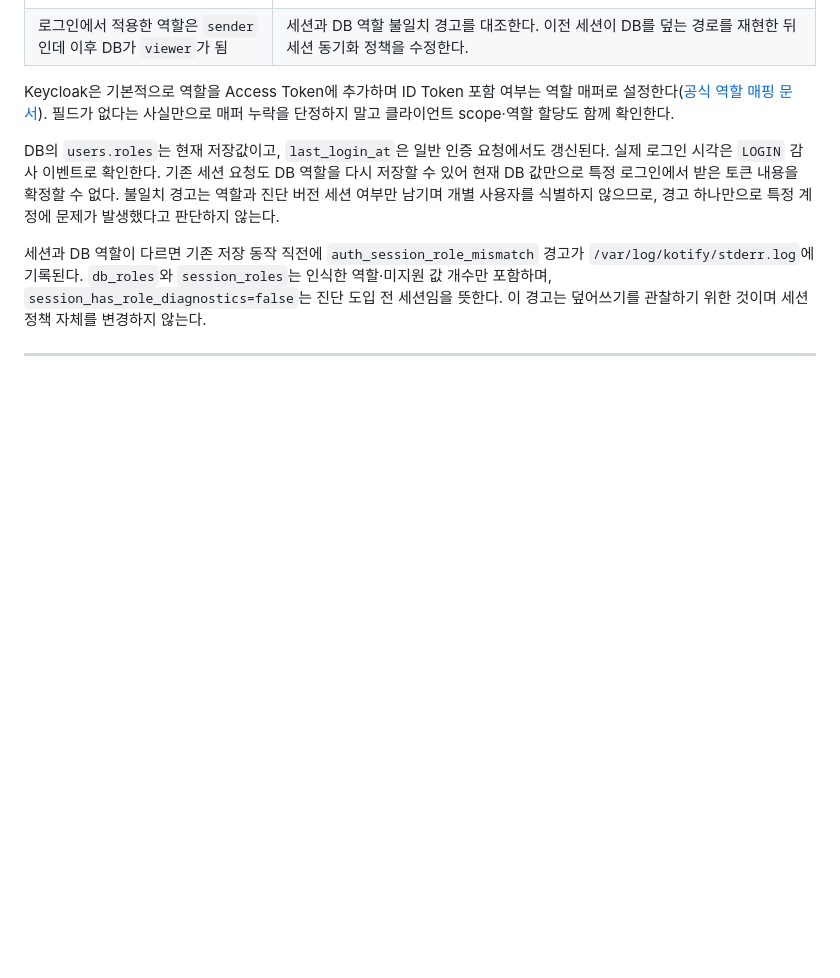
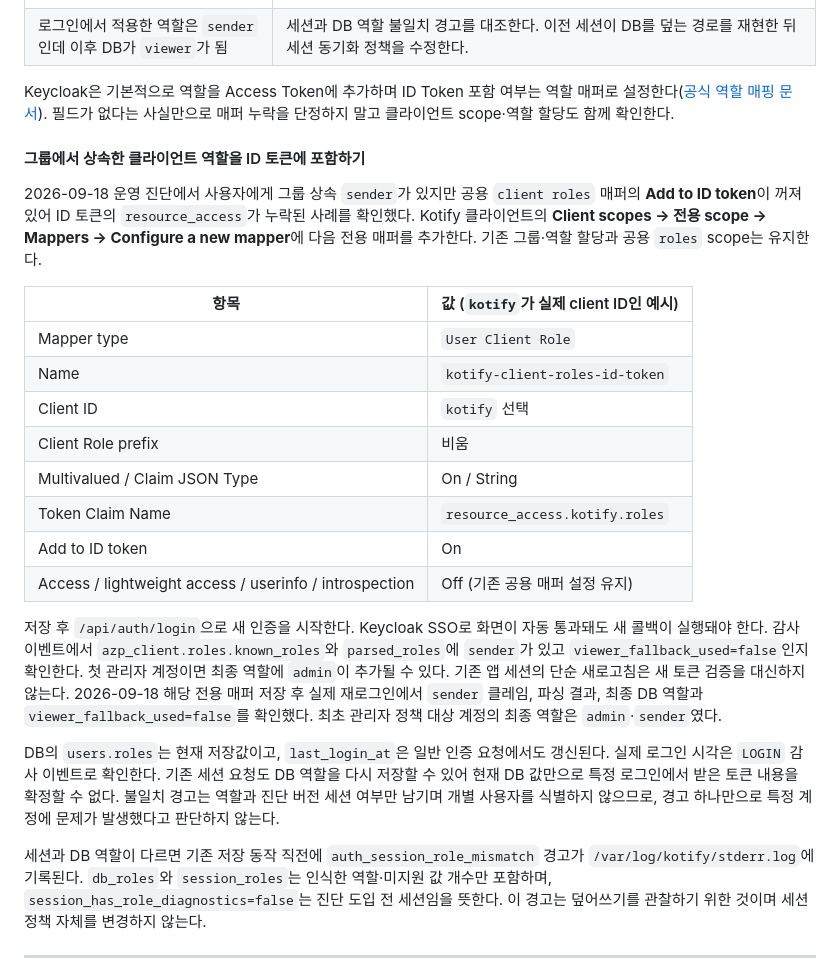
Before and after one commit to RAVNUS-INC/kotify, a Markdown page: deploy/README.md, the part around the change. GitHub-like rendering; blank space fills up the shorter version.

Commit message:
docs: 그룹 역할 ID 토큰 매핑 수정과 운영 검증 기록

```diff
--- a/deploy/README.md
+++ b/deploy/README.md
@@ -258,6 +258,31 @@ Keycloak은 기본적으로 역할을 Access Token에 추가하며 ID Token 포
 설정한다([공식 역할 매핑 문서](https://www.keycloak.org/docs/latest/server_admin/#_role_mappings)).
 필드가 없다는 사실만으로 매퍼 누락을 단정하지 말고 클라이언트 scope·역할 할당도 함께 확인한다.
 
+#### 그룹에서 상속한 클라이언트 역할을 ID 토큰에 포함하기
+
+2026-09-18 운영 진단에서 사용자에게 그룹 상속 `sender`가 있지만 공용 `client roles`
+매퍼의 **Add to ID token**이 꺼져 있어 ID 토큰의 `resource_access`가 누락된 사례를 확인했다.
+Kotify 클라이언트의 **Client scopes → 전용 scope → Mappers → Configure a new mapper**에
+다음 전용 매퍼를 추가한다. 기존 그룹·역할 할당과 공용 `roles` scope는 유지한다.
+
+| 항목 | 값 (`kotify`가 실제 client ID인 예시) |
+|---|---|
+| Mapper type | `User Client Role` |
+| Name | `kotify-client-roles-id-token` |
+| Client ID | `kotify` 선택 |
+| Client Role prefix | 비움 |
+| Multivalued / Claim JSON Type | On / String |
+| Token Claim Name | `resource_access.kotify.roles` |
+| Add to ID token | On |
+| Access / lightweight access / userinfo / introspection | Off (기존 공용 매퍼 설정 유지) |
+
+저장 후 `/api/auth/login`으로 새 인증을 시작한다. Keycloak SSO로 화면이 자동 통과돼도
+새 콜백이 실행돼야 한다. 감사 이벤트에서 `azp_client.roles.known_roles`와 `parsed_roles`에
+`sender`가 있고 `viewer_fallback_used=false`인지 확인한다. 첫 관리자 계정이면 최종 역할에
+`admin`이 추가될 수 있다. 기존 앱 세션의 단순 새로고침은 새 토큰 검증을 대신하지 않는다.
+2026-09-18 해당 전용 매퍼 저장 후 실제 재로그인에서 `sender` 클레임, 파싱 결과, 최종 DB 역할과
+`viewer_fallback_used=false`를 확인했다. 최초 관리자 정책 대상 계정의 최종 역할은 `admin`·`sender`였다.
+
 DB의 `users.roles`는 현재 저장값이고, `last_login_at`은 일반 인증 요청에서도 갱신된다.
 실제 로그인 시각은 `LOGIN` 감사 이벤트로 확인한다. 기존 세션 요청도 DB 역할을 다시 저장할
 수 있어 현재 DB 값만으로 특정 로그인에서 받은 토큰 내용을 확정할 수 없다. 불일치 경고는
```
Also changed, not shown: HANDOFF.md (+5 -1 lines).
